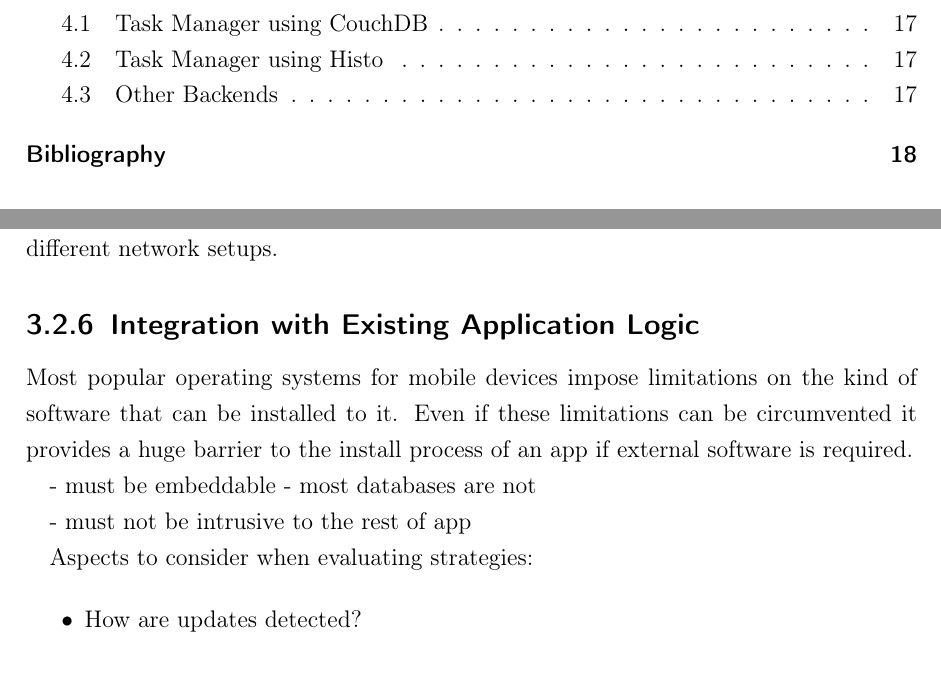
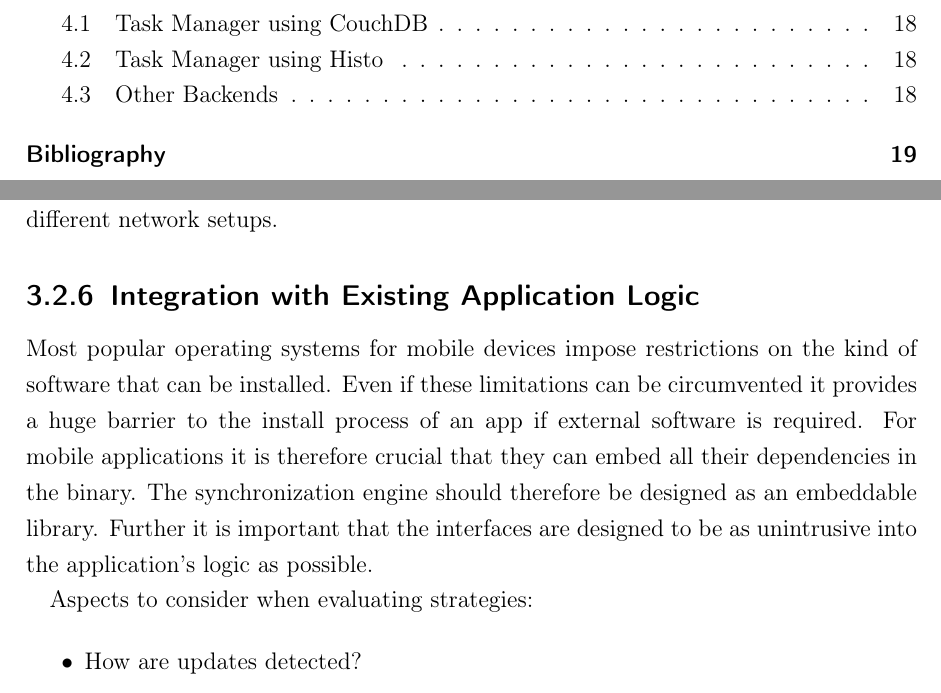
Before and after one commit to mirkokiefer/syncing-thesis, a LaTeX thesis (latex/bsc-thesis.tex, which reads latex/main.tex): two parts of pages 6 and 19 of 24 before the commit and two parts of pages 6 and 19 of 25 after it, joined at a grey line, cut so that both start at the same text. Compiled offline with pdfLaTeX.

Commit message:
integration with app logic

```diff
--- a/latex/main.tex
+++ b/latex/main.tex
@@ -185,13 +185,11 @@ This can give us a hierarchical architecture which is both able to exploit the d
 The protocol used for synchronization should be generic enough to adapt to these different network setups.
 
 \subsection{Integration with Existing Application Logic}
-Most popular operating systems for mobile devices impose limitations on the kind of software that can be installed to it.
+Most popular operating systems for mobile devices impose restrictions on the kind of software that can be installed.
 Even if these limitations can be circumvented it provides a huge barrier to the install process of an app if external software is required.
-
-- must be embeddable - most databases are not
-
-- must not be intrusive to the rest of app
-
+For mobile applications it is therefore crucial that they can embed all their dependencies in the binary.
+The synchronization engine should therefore be designed as an embeddable library.
+Further it is important that the interfaces are designed to be as unintrusive into the application's logic as possible.
 
 Aspects to consider when evaluating strategies:
 
```
